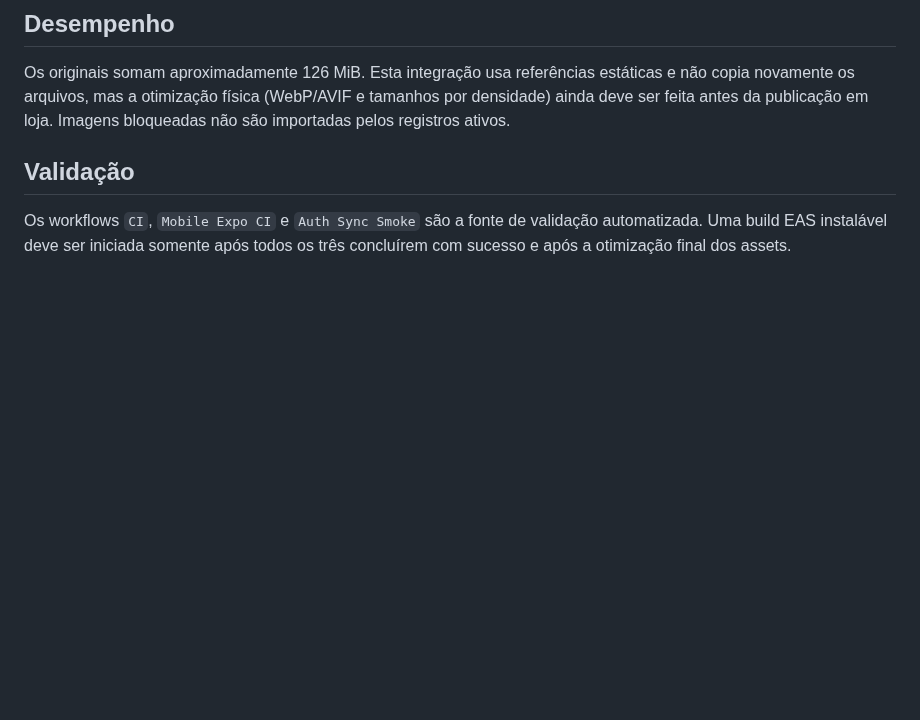
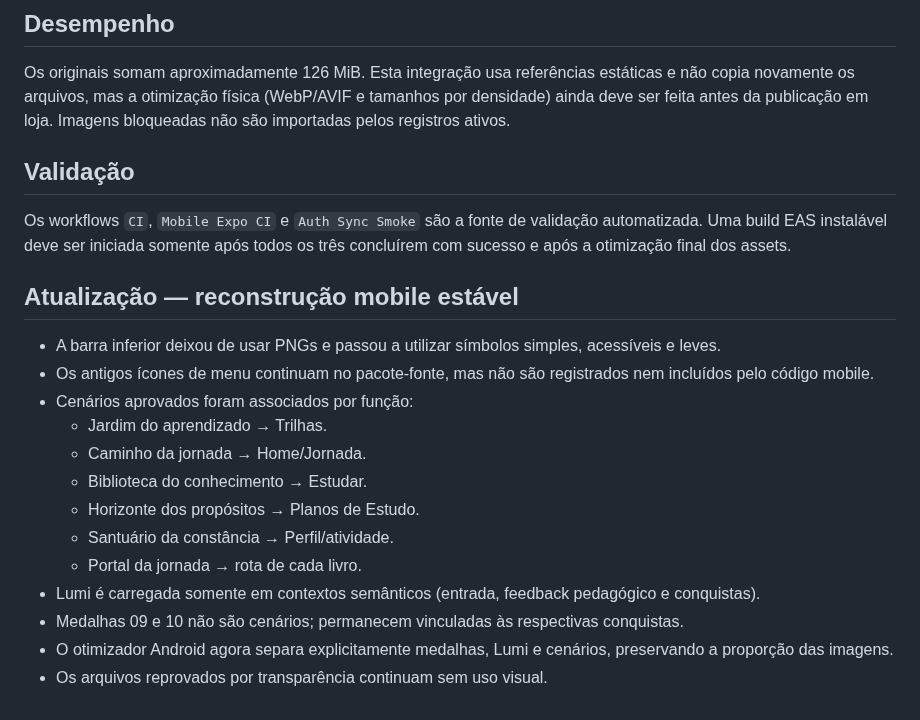
Before and after one commit to viniciusliniker1-spec/Bibliolingo, a Markdown page: VISUAL_INTEGRATION.md, the part around the change. Rendered like a GitHub page; blank space fills up the shorter version.

Commit message:
docs(mobile): record optimized visual mapping

```diff
--- a/VISUAL_INTEGRATION.md
+++ b/VISUAL_INTEGRATION.md
@@ -61,3 +61,20 @@ Os originais somam aproximadamente 126 MiB. Esta integração usa referências e
 ## Validação
 
 Os workflows `CI`, `Mobile Expo CI` e `Auth Sync Smoke` são a fonte de validação automatizada. Uma build EAS instalável deve ser iniciada somente após todos os três concluírem com sucesso e após a otimização final dos assets.
+
+
+## Atualização — reconstrução mobile estável
+
+- A barra inferior deixou de usar PNGs e passou a utilizar símbolos simples, acessíveis e leves.
+- Os antigos ícones de menu continuam no pacote-fonte, mas não são registrados nem incluídos pelo código mobile.
+- Cenários aprovados foram associados por função:
+  - Jardim do aprendizado → Trilhas.
+  - Caminho da jornada → Home/Jornada.
+  - Biblioteca do conhecimento → Estudar.
+  - Horizonte dos propósitos → Planos de Estudo.
+  - Santuário da constância → Perfil/atividade.
+  - Portal da jornada → rota de cada livro.
+- Lumi é carregada somente em contextos semânticos (entrada, feedback pedagógico e conquistas).
+- Medalhas 09 e 10 não são cenários; permanecem vinculadas às respectivas conquistas.
+- O otimizador Android agora separa explicitamente medalhas, Lumi e cenários, preservando a proporção das imagens.
+- Os arquivos reprovados por transparência continuam sem uso visual.
```
